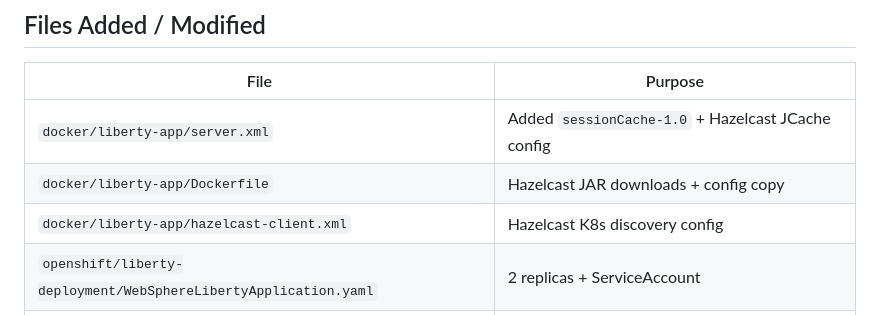
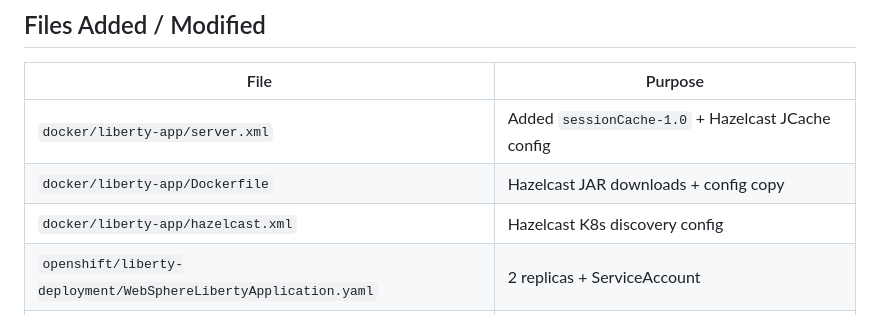
Before and after one commit to jconover/nexusliberty, a Markdown page: docs/phase5-ha-operations.md, the part around the change. Rendered like a GitHub page.

```diff
--- a/docs/phase5-ha-operations.md
+++ b/docs/phase5-ha-operations.md
@@ -223,7 +223,7 @@ oc get prometheusrule nexusliberty-alerts -n liberty-apps
 |---|---|
 | `docker/liberty-app/server.xml` | Added `sessionCache-1.0` + Hazelcast JCache config |
 | `docker/liberty-app/Dockerfile` | Hazelcast JAR downloads + config copy |
-| `docker/liberty-app/hazelcast-client.xml` | Hazelcast K8s discovery config |
+| `docker/liberty-app/hazelcast.xml` | Hazelcast K8s discovery config |
 | `openshift/liberty-deployment/WebSphereLibertyApplication.yaml` | 2 replicas + ServiceAccount |
 | `openshift/liberty-deployment/rbac.yaml` | SA + Role + RoleBinding for pod discovery |
 | `openshift/liberty-deployment/headless-service.yaml` | Headless service for IHS pod discovery |
```
Also changed, not shown: docs/phase4-cicd-argocd.md (+1 -1 lines).
